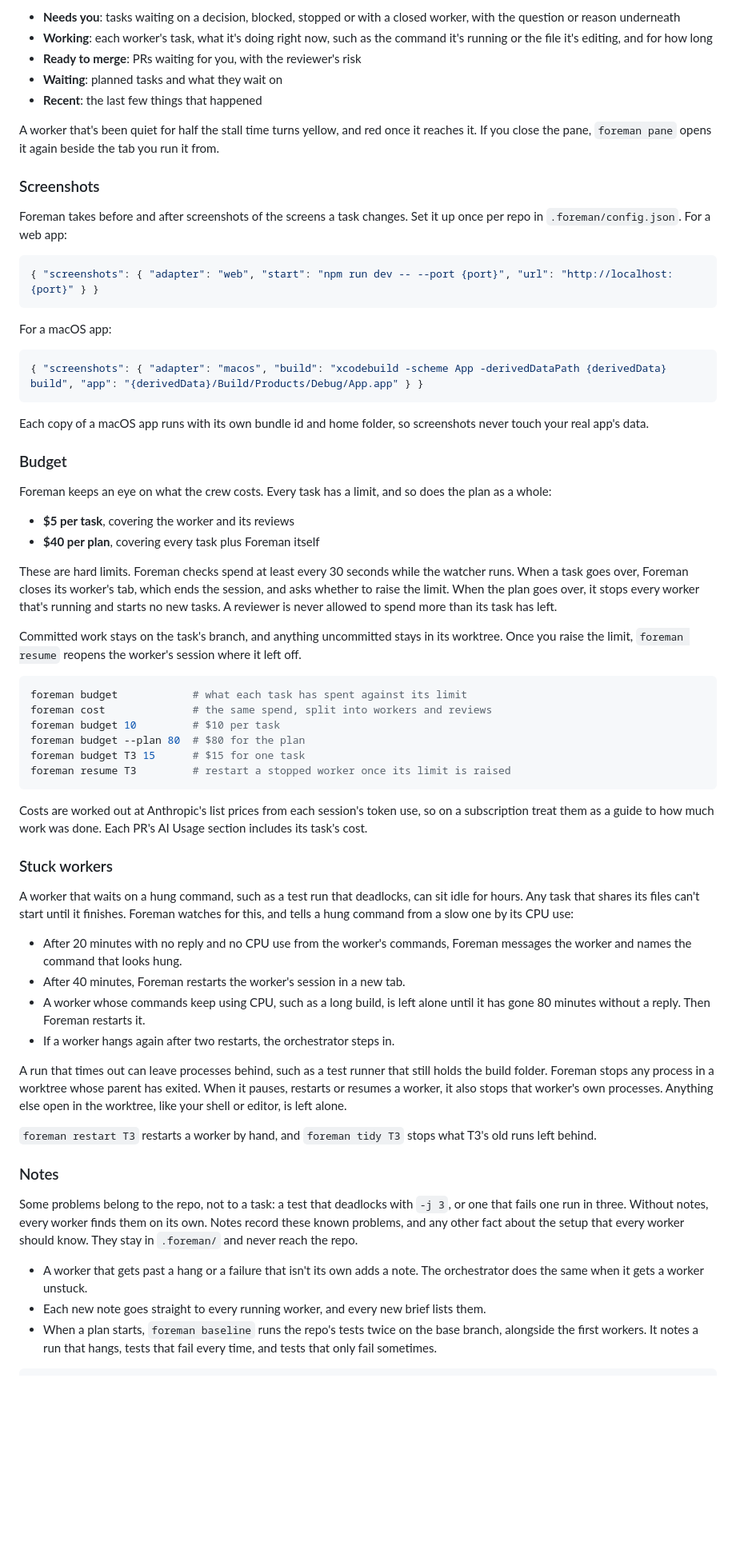
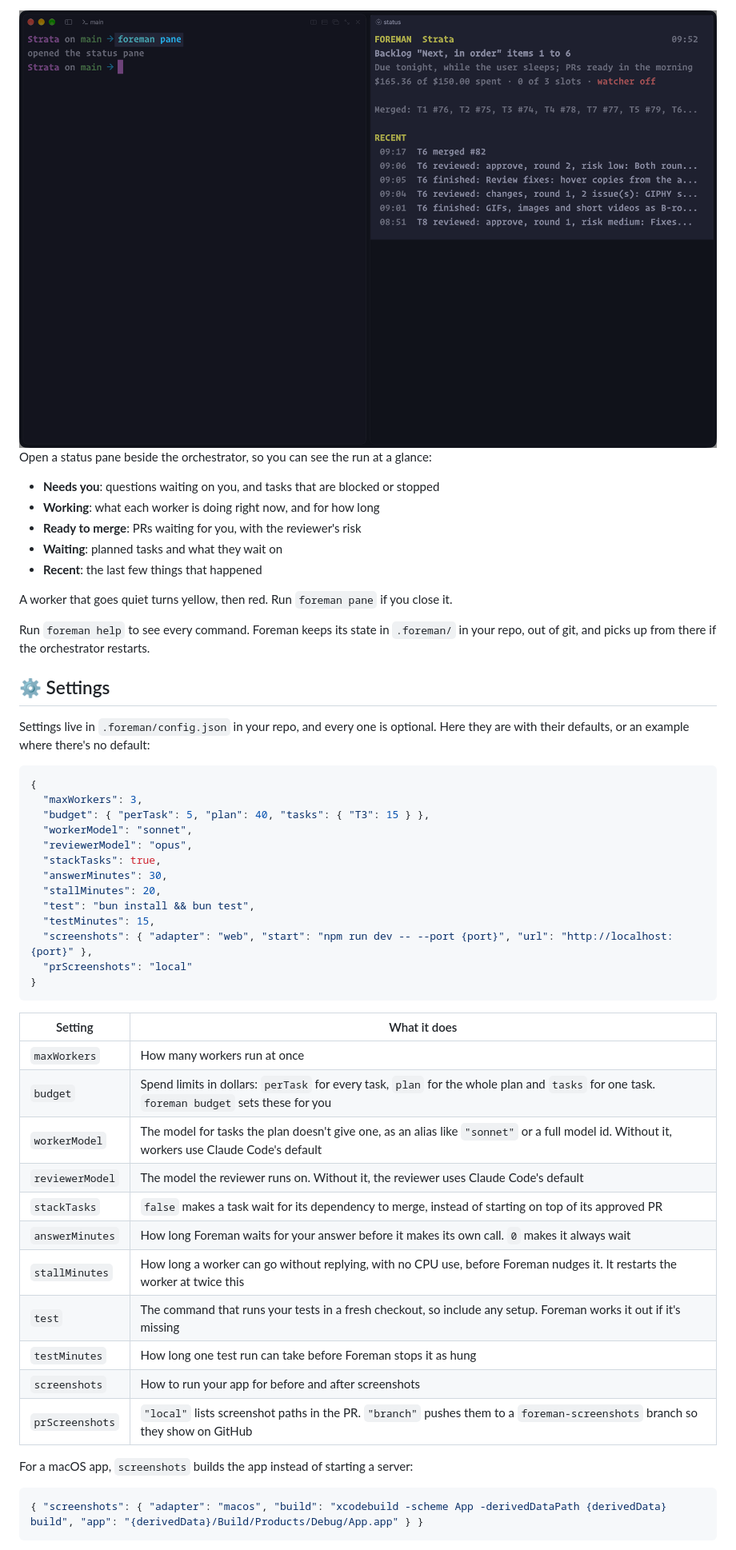
Before and after one commit to olimorris/foreman, a Markdown page: README.md, the part around one of its changes. Shown at 80% size. GitHub-like rendering; pictures changed too: assets/README/foreman-pane.png (added); blank space fills up the shorter version.

Commit message:
docs: shorten the README and add agents.txt for coding agents (#27)
Co-authored-by: Oli Morris <olimorris@users.noreply.github.com>

````diff
--- a/README.md
+++ b/README.md
@@ -102,68 +143,54 @@ The status pane sits to the right of the orchestrator and shows the run at a gla
 
-- **Needs you**: tasks waiting on a decision, blocked, stopped or with a closed worker, with the question or reason underneath
-- **Working**: each worker's task, what it's doing right now, such as the command it's running or the file it's editing, and for how long
+<img alt="foreman pane" src="assets/README/foreman-pane.png">
+
+Open a status pane beside the orchestrator, so you can see the run at a glance:
+
+- **Needs you**: questions waiting on you, and tasks that are blocked or stopped
+- **Working**: what each worker is doing right now, and for how long
 - **Ready to merge**: PRs waiting for you, with the reviewer's risk
 - **Waiting**: planned tasks and what they wait on
 - **Recent**: the last few things that happened
 
-A worker that's been quiet for half the stall time turns yellow, and red once it reaches it. If you close the pane, `foreman pane` opens it again beside the tab you run it from.
+A worker that goes quiet turns yellow, then red. Run `foreman pane` if you close it.
 
-### Screenshots
+Run `foreman help` to see every command. Foreman keeps its state in `.foreman/` in your repo, out of git, and picks up from there if the orchestrator restarts.
 
-Foreman takes before and after screenshots of the screens a task changes. Set it up once per repo in `.foreman/config.json`. For a web app:
+## :gear: Settings
+
+Settings live in `.foreman/config.json` in your repo, and every one is optional. Here they are with their defaults, or an example where there's no default:
 
 ```json
-{ "screenshots": { "adapter": "web", "start": "npm run dev -- --port {port}", "url": "http://localhost:{port}" } }
+{
+  "maxWorkers": 3,
+  "budget": { "perTask": 5, "plan": 40, "tasks": { "T3": 15 } },
+  "workerModel": "sonnet",
+  "reviewerModel": "opus",
+  "stackTasks": true,
+  "answerMinutes": 30,
+  "stallMinutes": 20,
+  "test": "bun install && bun test",
+  "testMinutes": 15,
+  "screenshots": { "adapter": "web", "start": "npm run dev -- --port {port}", "url": "http://localhost:{port}" },
+  "prScreenshots": "local"
+}
 ```
 
-For a macOS app:
+| Setting | What it does |
+| --- | --- |
+| `maxWorkers` | How many workers run at once |
+| `budget` | Spend limits in dollars: `perTask` for every task, `plan` for the whole plan and `tasks` for one task. `foreman budget` sets these for you |
+| `workerModel` | The model for tasks the plan doesn't give one, as an alias like `"sonnet"` or a full model id. Without it, workers use Claude Code's default |
+| `reviewerModel` | The model the reviewer runs on. Without it, the reviewer uses Claude Code's default |
+| `stackTasks` | `false` makes a task wait for its dependency to merge, instead of starting on top of its approved PR |
+| `answerMinutes` | How long Foreman waits for your answer before it makes its own call. `0` makes it always wait |
+| `stallMinutes` | How long a worker can go without replying, with no CPU use, before Foreman nudges it. It restarts the worker at twice this |
+| `test` | The command that runs your tests in a fresh checkout, so include any setup. Foreman works it out if it's missing |
+| `testMinutes` | How long one test run can take before Foreman stops it as hung |
+| `screenshots` | How to run your app for before and after screenshots |
+| `prScreenshots` | `"local"` lists screenshot paths in the PR. `"branch"` pushes them to a `foreman-screenshots` branch so they show on GitHub |
+
+For a macOS app, `screenshots` builds the app instead of starting a server:
 
 ```json
 { "screenshots": { "adapter": "macos", "build": "xcodebuild -scheme App -derivedDataPath {derivedData} build", "app": "{derivedData}/Build/Products/Debug/App.app" } }
 ```
-
-Each copy of a macOS app runs with its own bundle id and home folder, so screenshots never touch your real app's data.
-
-### Budget
-
-Foreman keeps an eye on what the crew costs. Every task has a limit, and so does the plan as a whole:
-
-- **$5 per task**, covering the worker and its reviews
-- **$40 per plan**, covering every task plus Foreman itself
-
-These are hard limits. Foreman checks spend at least every 30 seconds while the watcher runs. When a task goes over, Foreman closes its worker's tab, which ends the session, and asks whether to raise the limit. When the plan goes over, it stops every worker that's running and starts no new tasks. A reviewer is never allowed to spend more than its task has left.
-
-Committed work stays on the task's branch, and anything uncommitted stays in its worktree. Once you raise the limit, `foreman resume` reopens the worker's session where it left off.
-
-```sh
-foreman budget            # what each task has spent against its limit
-foreman cost              # the same spend, split into workers and reviews
-foreman budget 10         # $10 per task
-foreman budget --plan 80  # $80 for the plan
-foreman budget T3 15      # $15 for one task
-foreman resume T3         # restart a stopped worker once its limit is raised
-```
-
-Costs are worked out at Anthropic's list prices from each session's token use, so on a subscription treat them as a guide to how much work was done. Each PR's AI Usage section includes its task's cost.
-
-### Stuck workers
-
-A worker that waits on a hung command, such as a test run that deadlocks, can sit idle for hours. Any task that shares its files can't start until it finishes. Foreman watches for this, and tells a hung command from a slow one by its CPU use:
-
-- After 20 minutes with no reply and no CPU use from the worker's commands, Foreman messages the worker and names the command that looks hung.
-- After 40 minutes, Foreman restarts the worker's session in a new tab.
-- A worker whose commands keep using CPU, such as a long build, is left alone until it has gone 80 minutes without a reply. Then Foreman restarts it.
-- If a worker hangs again after two restarts, the orchestrator steps in.
-
-A run that times out can leave processes behind, such as a test runner that still holds the build folder. Foreman stops any process in a worktree whose parent has exited. When it pauses, restarts or resumes a worker, it also stops that worker's own processes. Anything else open in the worktree, like your shell or editor, is left alone.
-
-`foreman restart T3` restarts a worker by hand, and `foreman tidy T3` stops what T3's old runs left behind.
-
-### Notes
-
-Some problems belong to the repo, not to a task: a test that deadlocks with `-j 3`, or one that fails one run in three. Without notes, every worker finds them on its own. Notes record these known problems, and any other fact about the setup that every worker should know. They stay in `.foreman/` and never reach the repo.
-
-- A worker that gets past a hang or a failure that isn't its own adds a note. The orchestrator does the same when it gets a worker unstuck.
-- Each new note goes straight to every running worker, and every new brief lists them.
-- When a plan starts, `foreman baseline` runs the repo's tests twice on the base branch, alongside the first workers. It notes a run that hangs, tests that fail every time, and tests that only fail sometimes.
-
````
Also changed, not shown: other parts of README.md (+70 -80 lines), assets/README/foreman-budget.png (added), assets/README/foreman-status.png (added), assets/README/foreman-summary.png (added), assets/README/foreman-timeline.png (added), 1 other file.
